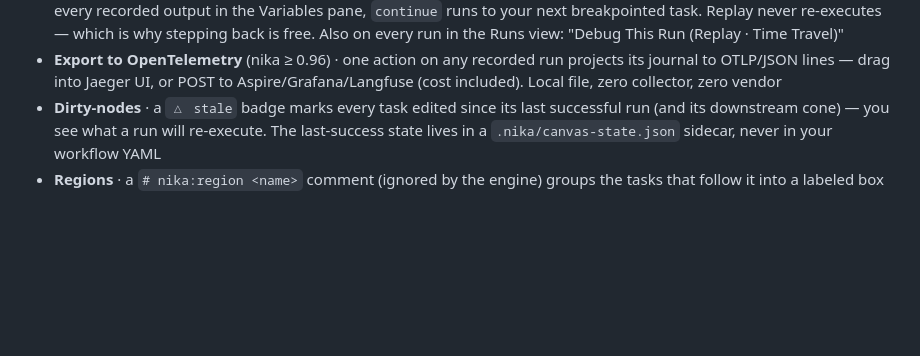
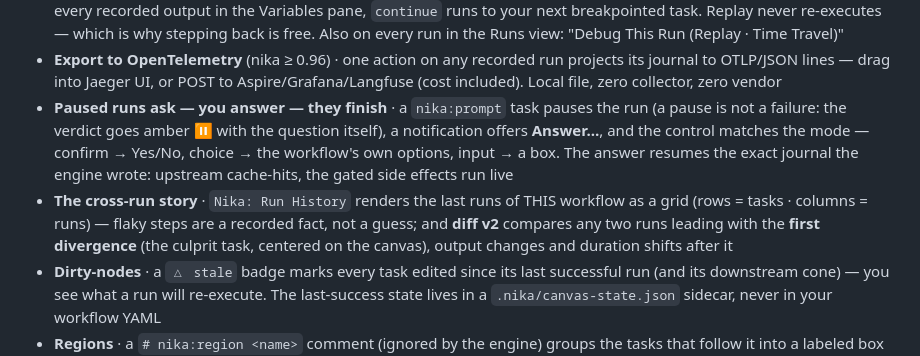
Before and after one commit to supernovae-st/nika-vscode, a Markdown page: README.md, the part around the change. Drawn GitHub-style; blank space fills up the shorter version.

Commit message:
docs(readme): the store page tells the whole 0.97 story — human-gate + cross-run
The sister pass covered F5/OTel/preflight; the two headline features
still absent from the store page: paused runs ask (the 0.97.0 human
gate — answer resumes the exact journal, gated side effects run live)
and the cross-run story (Run History grid · diff v2 leading with the
first divergence). Both proven e2e on the release line today — the DAP
protocol round-trip (initialize · launch · breakpoints verified:true ·
continue-to-breakpoint · stepBack · clean exit) ran against the 0.96.0
release binary this round.

Co-Authored-By: Nika 🦋 <nika@supernovae.studio>

```diff
--- a/README.md
+++ b/README.md
@@ -171,6 +171,17 @@ providers (local Ollama/llama.cpp/vLLM first-class) by swapping `model:`.
   run projects its journal to OTLP/JSON lines — drag into Jaeger UI, or
   POST to Aspire/Grafana/Langfuse (cost included). Local file, zero
   collector, zero vendor
+- **Paused runs ask — you answer — they finish** · a `nika:prompt` task
+  pauses the run (a pause is not a failure: the verdict goes amber ⏸
+  with the question itself), a notification offers **Answer…**, and the
+  control matches the mode — confirm → Yes/No, choice → the workflow's
+  own options, input → a box. The answer resumes the exact journal the
+  engine wrote: upstream cache-hits, the gated side effects run live
+- **The cross-run story** · `Nika: Run History` renders the last runs of
+  THIS workflow as a grid (rows = tasks · columns = runs) — flaky steps
+  are a recorded fact, not a guess; and **diff v2** compares any two
+  runs leading with the **first divergence** (the culprit task, centered
+  on the canvas), output changes and duration shifts after it
 - **Dirty-nodes** · a `△ stale` badge marks every task edited since its
   last successful run (and its downstream cone) — you see what a run
   will re-execute. The last-success state lives in a
```
